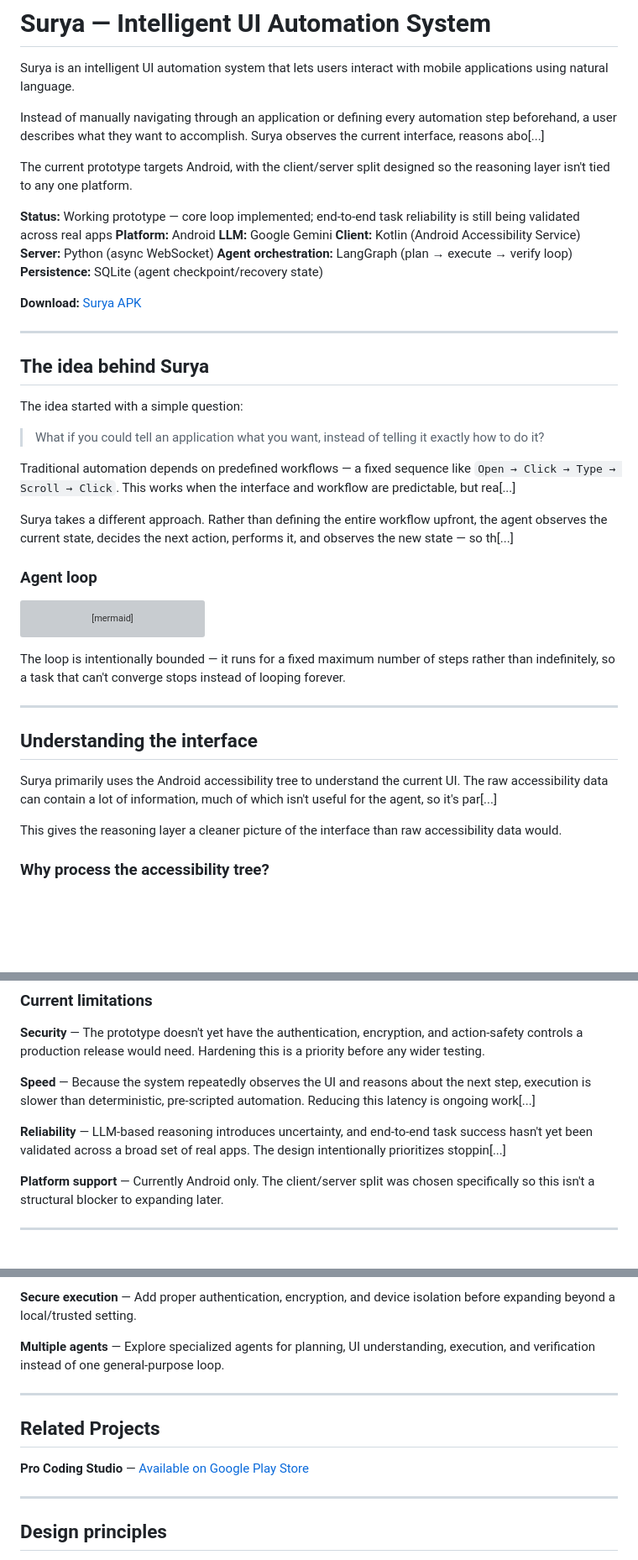
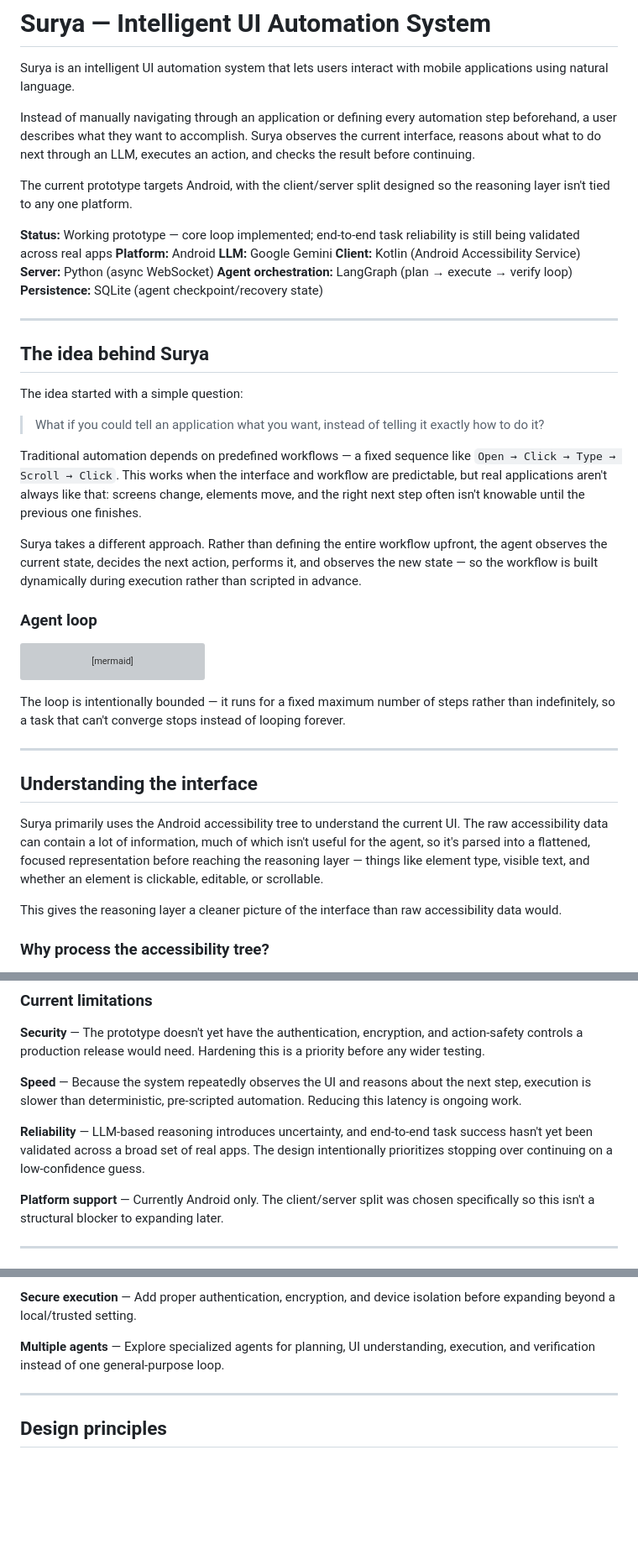
Before and after one commit to PRAJWALSINGHKALWAD/prajwalsinghkalwad.github.io, a Markdown page: surya.md, 3 parts joined by grey strips. Shown at 84% size. Drawn GitHub-style; blank space fills up the shorter version; grey boxes are pictures that could not be loaded.

```diff
--- a/surya.md
+++ b/surya.md
@@ -7,7 +7,7 @@ title: Surya
 
 Surya is an intelligent UI automation system that lets users interact with mobile applications using natural language.
 
-Instead of manually navigating through an application or defining every automation step beforehand, a user describes what they want to accomplish. Surya observes the current interface, reasons abo[...]
+Instead of manually navigating through an application or defining every automation step beforehand, a user describes what they want to accomplish. Surya observes the current interface, reasons about what to do next through an LLM, executes an action, and checks the result before continuing.
 
 The current prototype targets Android, with the client/server split designed so the reasoning layer isn't tied to any one platform.
 
@@ -19,8 +19,6 @@ The current prototype targets Android, with the client/server split designed so
 **Agent orchestration:** LangGraph (plan → execute → verify loop)
 **Persistence:** SQLite (agent checkpoint/recovery state)
 
-**Download:** [Surya APK](https://github.com/PRAJWALSINGHKALWAD/prajwalsinghkalwad.github.io/releases/download/v1/surya.apk)
-
 ---
 
 ## The idea behind Surya
@@ -29,9 +27,9 @@ The idea started with a simple question:
 
 > What if you could tell an application what you want, instead of telling it exactly how to do it?
 
-Traditional automation depends on predefined workflows — a fixed sequence like `Open → Click → Type → Scroll → Click`. This works when the interface and workflow are predictable, but rea[...]
+Traditional automation depends on predefined workflows — a fixed sequence like `Open → Click → Type → Scroll → Click`. This works when the interface and workflow are predictable, but real applications aren't always like that: screens change, elements move, and the right next step often isn't knowable until the previous one finishes.
 
-Surya takes a different approach. Rather than defining the entire workflow upfront, the agent observes the current state, decides the next action, performs it, and observes the new state — so th[...]
+Surya takes a different approach. Rather than defining the entire workflow upfront, the agent observes the current state, decides the next action, performs it, and observes the new state — so the workflow is built dynamically during execution rather than scripted in advance.
 
 ### Agent loop
 
@@ -51,7 +49,7 @@ The loop is intentionally bounded — it runs for a fixed maximum number of step
 
 ## Understanding the interface
 
-Surya primarily uses the Android accessibility tree to understand the current UI. The raw accessibility data can contain a lot of information, much of which isn't useful for the agent, so it's par[...]
+Surya primarily uses the Android accessibility tree to understand the current UI. The raw accessibility data can contain a lot of information, much of which isn't useful for the agent, so it's parsed into a flattened, focused representation before reaching the reasoning layer — things like element type, visible text, and whether an element is clickable, editable, or scrollable.
 
 This gives the reasoning layer a cleaner picture of the interface than raw accessibility data would.
 
@@ -189,9 +187,9 @@ The current goal is to validate and harden this architecture, not to present Sur
 
 **Security** — The prototype doesn't yet have the authentication, encryption, and action-safety controls a production release would need. Hardening this is a priority before any wider testing.
 
-**Speed** — Because the system repeatedly observes the UI and reasons about the next step, execution is slower than deterministic, pre-scripted automation. Reducing this latency is ongoing work[...]
+**Speed** — Because the system repeatedly observes the UI and reasons about the next step, execution is slower than deterministic, pre-scripted automation. Reducing this latency is ongoing work.
 
-**Reliability** — LLM-based reasoning introduces uncertainty, and end-to-end task success hasn't yet been validated across a broad set of real apps. The design intentionally prioritizes stoppin[...]
+**Reliability** — LLM-based reasoning introduces uncertainty, and end-to-end task success hasn't yet been validated across a broad set of real apps. The design intentionally prioritizes stopping over continuing on a low-confidence guess.
 
 **Platform support** — Currently Android only. The client/server split was chosen specifically so this isn't a structural blocker to expanding later.
 
@@ -217,12 +215,6 @@ The current goal is to validate and harden this architecture, not to present Sur
 
 ---
 
-## Related Projects
-
-**Pro Coding Studio** — [Available on Google Play Store](https://play.google.com/store/apps/details?id=com.pmk.pro_coding_studio&pcampaignid=web_share)
-
----
-
 ## Design principles
 
 - **Observe before acting** — Understand the current state before deciding what to do.
```
Also changed, not shown: other parts of surya.md (+12 -12 lines).
